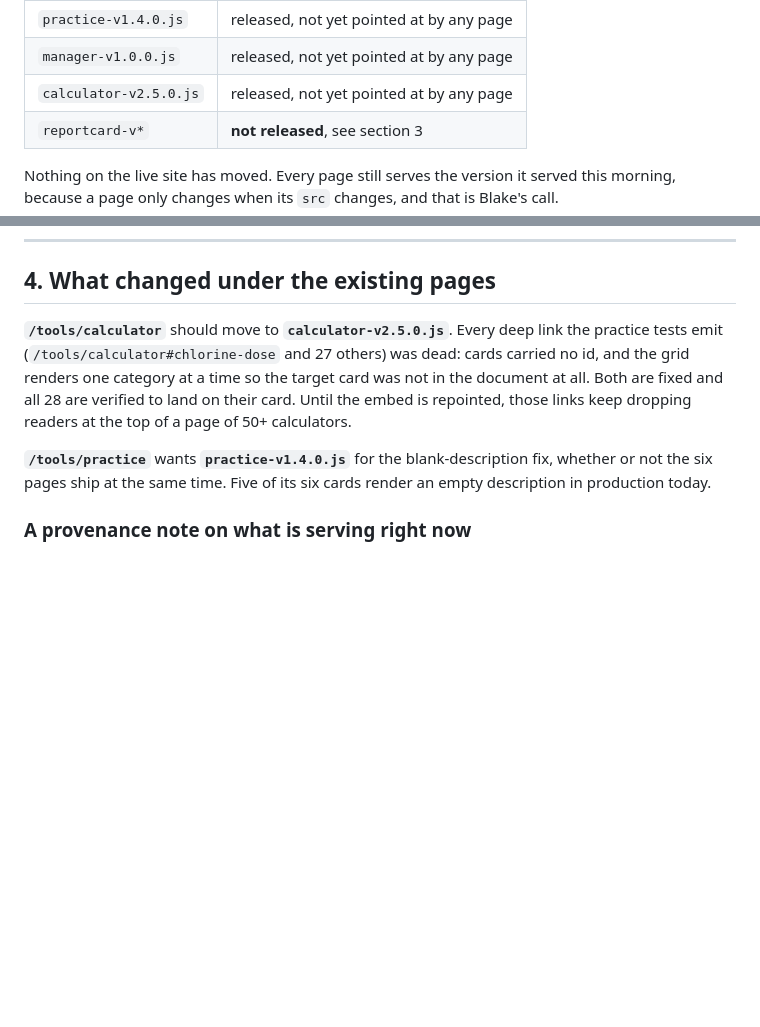
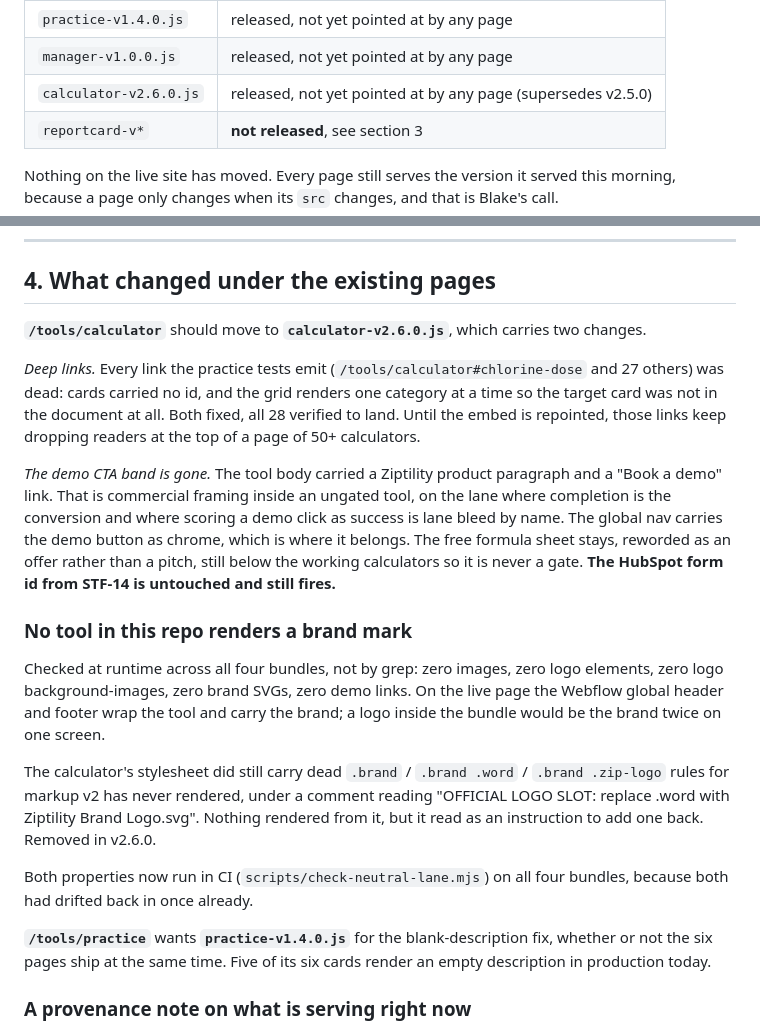
Before and after one commit to BlakeAndersonZiptility/ziptility-tools, a Markdown page: HANDOFF-WEB.md, 2 parts joined by grey strips. Rendered like a GitHub page; blank space fills up the shorter version.

Commit message:
Handoff: calculator moves to v2.6.0, and record the no-brand-mark check
Names v2.6.0 (supersedes v2.5.0) and what it carries: the deep-link fix
plus the removal of the demo CTA band from the tool body.

Adds the answer to 'do any of these have a logo in them': no, verified at
runtime across all four bundles rather than by grep, and now enforced in CI
on all four. The calculator's dead .zip-logo CSS and its 'OFFICIAL LOGO
SLOT' comment are recorded too, since nothing rendered from them but they
read as an instruction to add a logo back.

Co-Authored-By: Claude Opus 5 <noreply@anthropic.com>

```diff
--- a/HANDOFF-WEB.md
+++ b/HANDOFF-WEB.md
@@ -14,7 +14,7 @@ know what is serving right now, read the page.
 |---|---|
 | `practice-v1.4.0.js` | released, not yet pointed at by any page |
 | `manager-v1.0.0.js` | released, not yet pointed at by any page |
-| `calculator-v2.5.0.js` | released, not yet pointed at by any page |
+| `calculator-v2.6.0.js` | released, not yet pointed at by any page (supersedes v2.5.0) |
 | `reportcard-v*` | **not released**, see section 3 |
 
 Nothing on the live site has moved. Every page still serves the version it
@@ -173,13 +173,41 @@ own Methodology sheet. This section updates when those two clear.
 
 ## 4. What changed under the existing pages
 
-**`/tools/calculator`** should move to **`calculator-v2.5.0.js`**. Every
-deep link the practice tests emit (`/tools/calculator#chlorine-dose` and 27
-others) was dead: cards carried no id, and the grid renders one category at
-a time so the target card was not in the document at all. Both are fixed
-and all 28 are verified to land on their card. Until the embed is
-repointed, those links keep dropping readers at the top of a page of 50+
-calculators.
+**`/tools/calculator`** should move to **`calculator-v2.6.0.js`**, which
+carries two changes.
+
+*Deep links.* Every link the practice tests emit
+(`/tools/calculator#chlorine-dose` and 27 others) was dead: cards carried
+no id, and the grid renders one category at a time so the target card was
+not in the document at all. Both fixed, all 28 verified to land. Until the
+embed is repointed, those links keep dropping readers at the top of a page
+of 50+ calculators.
+
+*The demo CTA band is gone.* The tool body carried a Ziptility product
+paragraph and a "Book a demo" link. That is commercial framing inside an
+ungated tool, on the lane where completion is the conversion and where
+scoring a demo click as success is lane bleed by name. The global nav
+carries the demo button as chrome, which is where it belongs. The free
+formula sheet stays, reworded as an offer rather than a pitch, still below
+the working calculators so it is never a gate. **The HubSpot form id from
+STF-14 is untouched and still fires.**
+
+### No tool in this repo renders a brand mark
+
+Checked at runtime across all four bundles, not by grep: zero images, zero
+logo elements, zero logo background-images, zero brand SVGs, zero demo
+links. On the live page the Webflow global header and footer wrap the tool
+and carry the brand; a logo inside the bundle would be the brand twice on
+one screen.
+
+The calculator's stylesheet did still carry dead `.brand` / `.brand .word`
+/ `.brand .zip-logo` rules for markup v2 has never rendered, under a
+comment reading "OFFICIAL LOGO SLOT: replace .word with Ziptility Brand
+Logo.svg". Nothing rendered from it, but it read as an instruction to add
+one back. Removed in v2.6.0.
+
+Both properties now run in CI (`scripts/check-neutral-lane.mjs`) on all
+four bundles, because both had drifted back in once already.
 
 **`/tools/practice`** wants **`practice-v1.4.0.js`** for the
 blank-description fix, whether or not the six pages ship at the same time.
```
